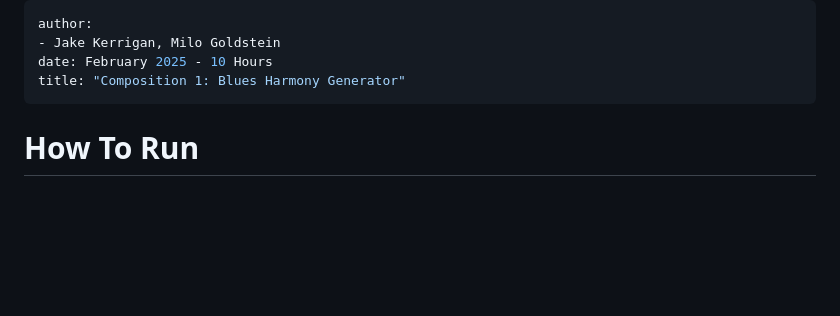
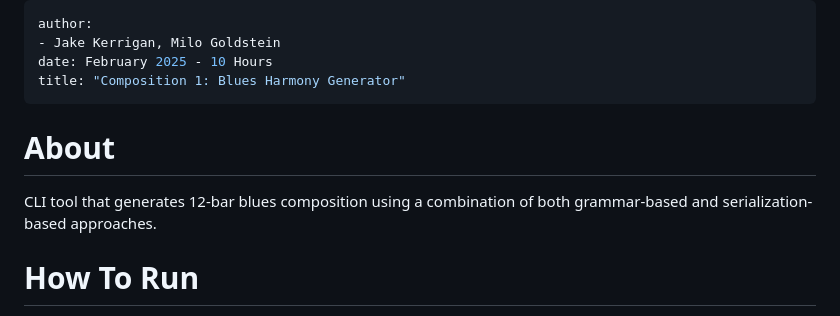
Before and after one commit to mgolds020/comp1AMC, a Markdown page: README.md, the part around the change. GitHub-like rendering; blank space fills up the shorter version.

```diff
--- a/README.md
+++ b/README.md
@@ -4,6 +4,11 @@ author:
 date: February 2025 - 10 Hours
 title: "Composition 1: Blues Harmony Generator"
 ---
+
+# About
+
+CLI tool that generates 12-bar blues composition using a combination of both grammar-based and serialization-based approaches.
+
 
 # How To Run
 
```
